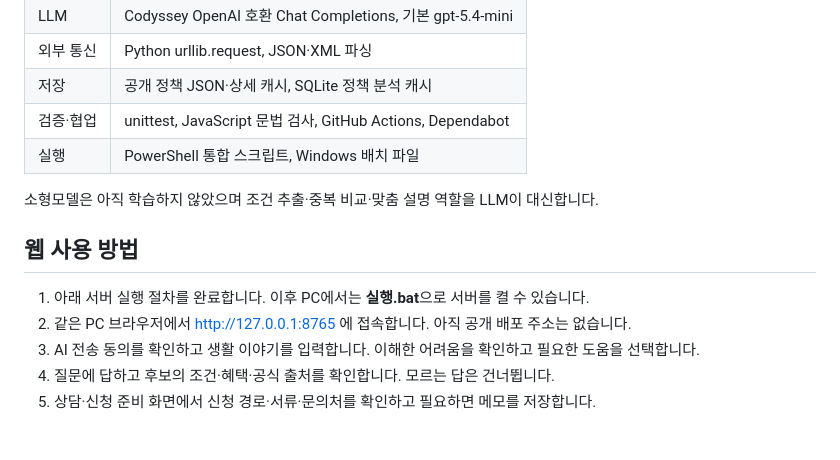
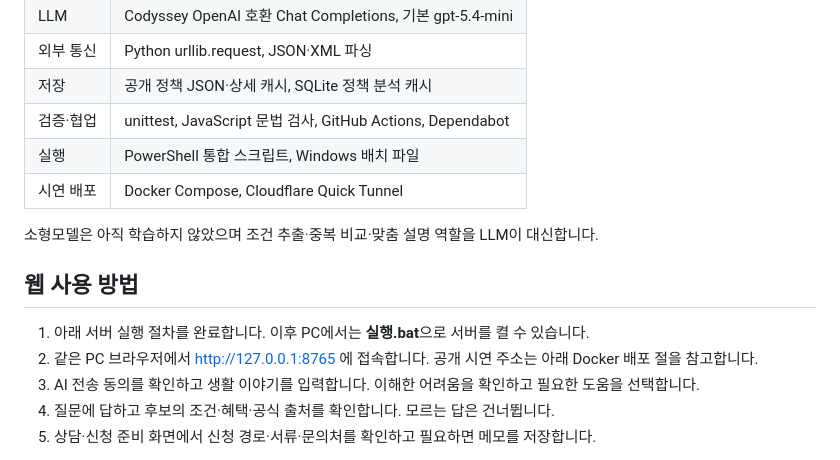
Before and after one commit to codyssey-iumsae/IumOn, a Markdown page: README.md, the part around one of its changes. Drawn GitHub-style.

```diff
--- a/README.md
+++ b/README.md
@@ -22,13 +22,14 @@
 | 저장 | 공개 정책 JSON·상세 캐시, SQLite 정책 분석 캐시 |
 | 검증·협업 | unittest, JavaScript 문법 검사, GitHub Actions, Dependabot |
 | 실행 | PowerShell 통합 스크립트, Windows 배치 파일 |
+| 시연 배포 | Docker Compose, Cloudflare Quick Tunnel |
 
 소형모델은 아직 학습하지 않았으며 조건 추출·중복 비교·맞춤 설명 역할을 LLM이 대신합니다.
 
 ## 웹 사용 방법
 
 1. 아래 서버 실행 절차를 완료합니다. 이후 PC에서는 **실행.bat**으로 서버를 켤 수 있습니다.
-2. 같은 PC 브라우저에서 http://127.0.0.1:8765 에 접속합니다. 아직 공개 배포 주소는 없습니다.
+2. 같은 PC 브라우저에서 http://127.0.0.1:8765 에 접속합니다. 공개 시연 주소는 아래 Docker 배포 절을 참고합니다.
 3. AI 전송 동의를 확인하고 생활 이야기를 입력합니다. 이해한 어려움을 확인하고 필요한 도움을 선택합니다.
 4. 질문에 답하고 후보의 조건·혜택·공식 출처를 확인합니다. 모르는 답은 건너뜁니다.
 5. 상담·신청 준비 화면에서 신청 경로·서류·문의처를 확인하고 필요하면 메모를 저장합니다.
```
Also changed, not shown: other parts of README.md (+38 -1 lines).
